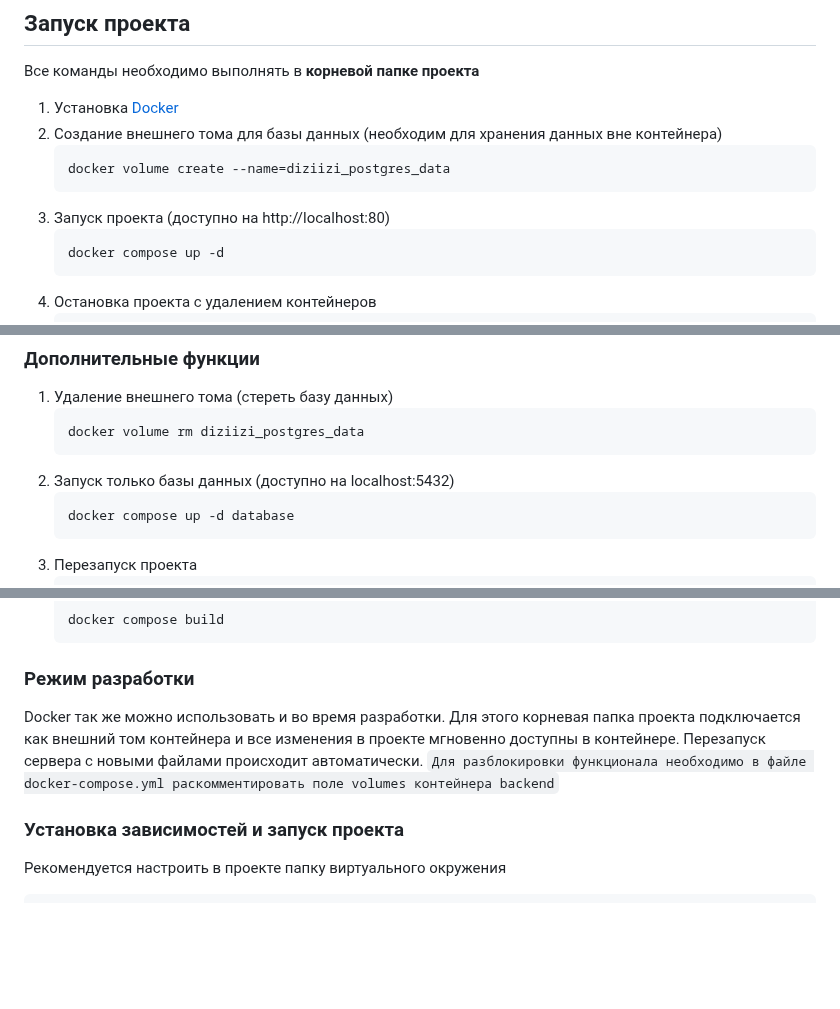
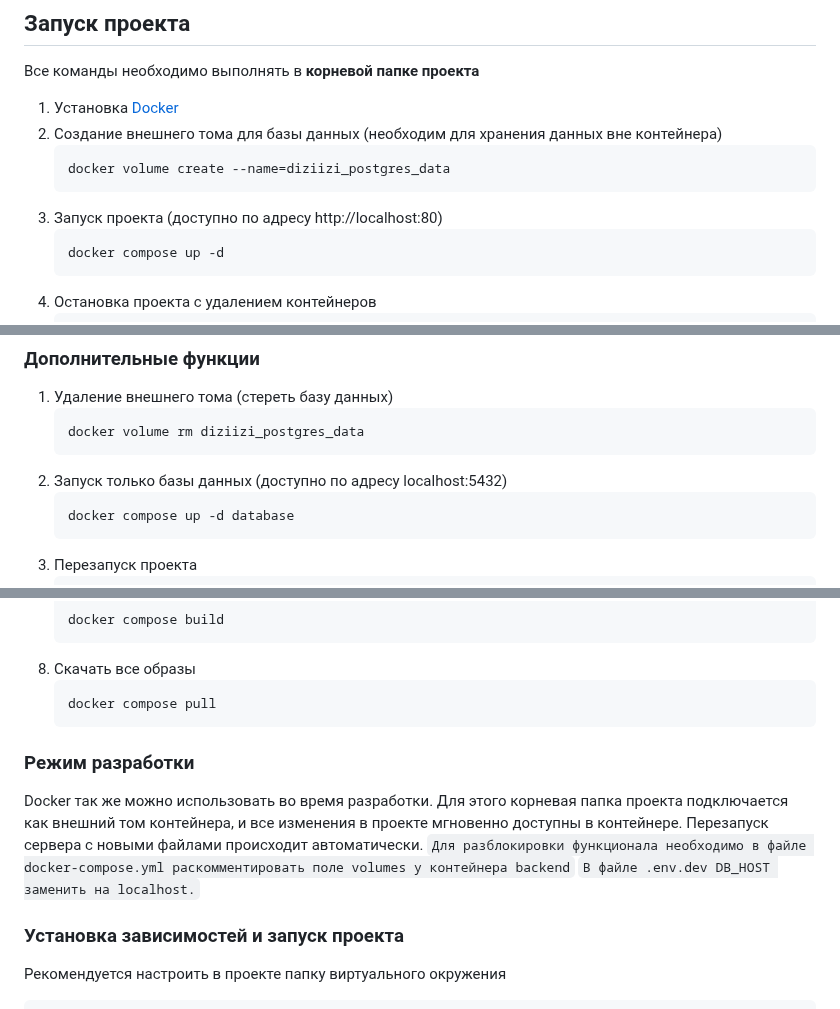
Before and after one commit to dizi-izi-plan/dizi-izi-backend, a Markdown page: README.md, 3 parts joined by grey strips. Rendered like a GitHub page; blank space fills up the shorter version.

Commit message:
docs(docker): update project launch instructions

````diff
--- a/README.md
+++ b/README.md
@@ -21,7 +21,7 @@ Python 3.11, Django, DRF, Postgres, Docker, Nginx...
     ```bash
     docker volume create --name=diziizi_postgres_data
     ```
-3. Запуск проекта (доступно на http://localhost:80)
+3. Запуск проекта (доступно по адресу http://localhost:80)
     ```bash
     docker compose up -d
     ```
@@ -39,7 +39,7 @@ Swagger: http://localhost/swagger/
     ```bash
     docker volume rm diziizi_postgres_data
     ```
-2. Запуск только базы данных (доступно на localhost:5432)
+2. Запуск только базы данных (доступно по адресу localhost:5432)
     ```bash
     docker compose up -d database
     ```
@@ -64,12 +64,17 @@ Swagger: http://localhost/swagger/
     ```bash
     docker compose build
     ```
+8. Скачать все образы
+    ```bash
+    docker compose pull
+    ```
 
 ### Режим разработки
-Docker так же можно использовать и во время разработки.
-Для этого корневая папка проекта подключается как внешний том контейнера и все изменения в проекте мгновенно доступны в контейнере.
+Docker так же можно использовать во время разработки.
+Для этого корневая папка проекта подключается как внешний том контейнера, и все изменения в проекте мгновенно доступны в контейнере.
 Перезапуск сервера с новыми файлами происходит автоматически.
-`Для разблокировки функционала необходимо в файле docker-compose.yml раскомментировать поле volumes контейнера backend`
+`Для разблокировки функционала необходимо в файле docker-compose.yml раскомментировать поле volumes у контейнера backend`
+`В файле .env.dev DB_HOST заменить на localhost.`
 
 
 ### Установка зависимостей и запуск проекта
````
Also changed, not shown: other parts of README.md (+1 -1 lines).
